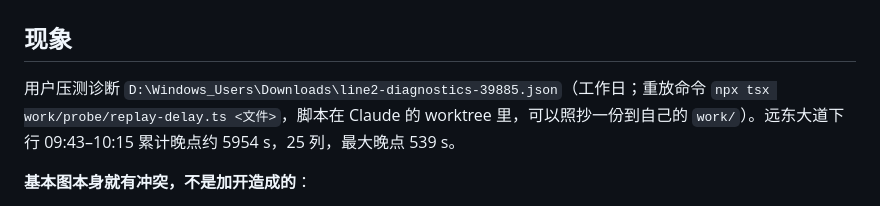
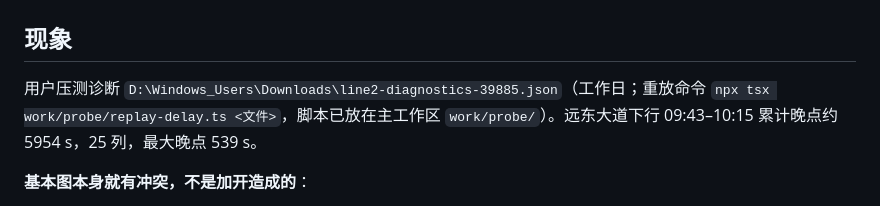
Before and after one commit to SHENGJIE-WANG-4102/ATSSIM, a Markdown page: docs/handoff-ydd-shared-lead.md, the part around the change. Drawn GitHub-style.

Commit message:
交接：重放脚本位置
Co-Authored-By: Claude Opus 5.5 <noreply@anthropic.com>

```diff
--- a/docs/handoff-ydd-shared-lead.md
+++ b/docs/handoff-ydd-shared-lead.md
@@ -2,7 +2,7 @@
 
 ## 现象
 
-用户压测诊断 `D:\Windows_Users\Downloads\line2-diagnostics-39885.json`（工作日；重放命令 `npx tsx work/probe/replay-delay.ts <文件>`，脚本在 Claude 的 worktree 里，可以照抄一份到自己的 `work/`）。远东大道下行 09:43–10:15 累计晚点约 5954 s，25 列，最大晚点 539 s。
+用户压测诊断 `D:\Windows_Users\Downloads\line2-diagnostics-39885.json`（工作日；重放命令 `npx tsx work/probe/replay-delay.ts <文件>`，脚本已放在主工作区 `work/probe/`）。远东大道下行 09:43–10:15 累计晚点约 5954 s，25 列，最大晚点 539 s。
 
 **基本图本身就有冲突，不是加开造成的**：
 - 车底 56：4091（淞虹路→远东大道，09:33:46 到）在远东大道出入段线 YDD1 折返，待发到 09:47:22，接着跑 4148。
```
